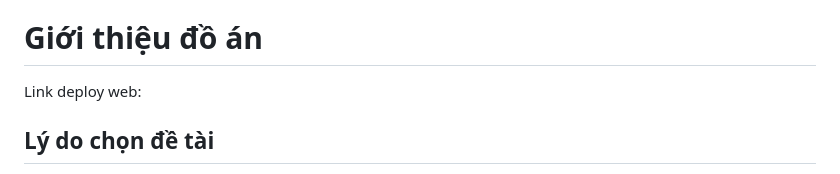
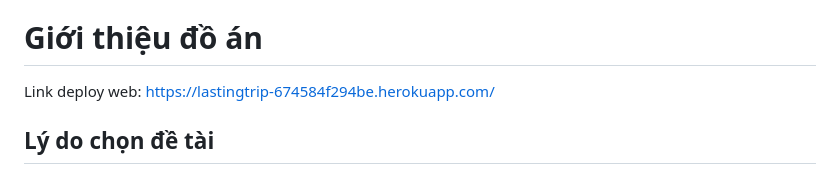
Before and after one commit to Thaopieh/LastingTrip, a Markdown page: README.md, the part around the change. Drawn GitHub-style.

```diff
--- a/README.md
+++ b/README.md
@@ -49,7 +49,7 @@ Nhóm chúng em gồm 5 thành viên:
 
 # Giới thiệu đồ án
 
-Link deploy web:
+Link deploy web: https://lastingtrip-674584f294be.herokuapp.com/
 
 ## Lý do chọn đề tài
 
```
